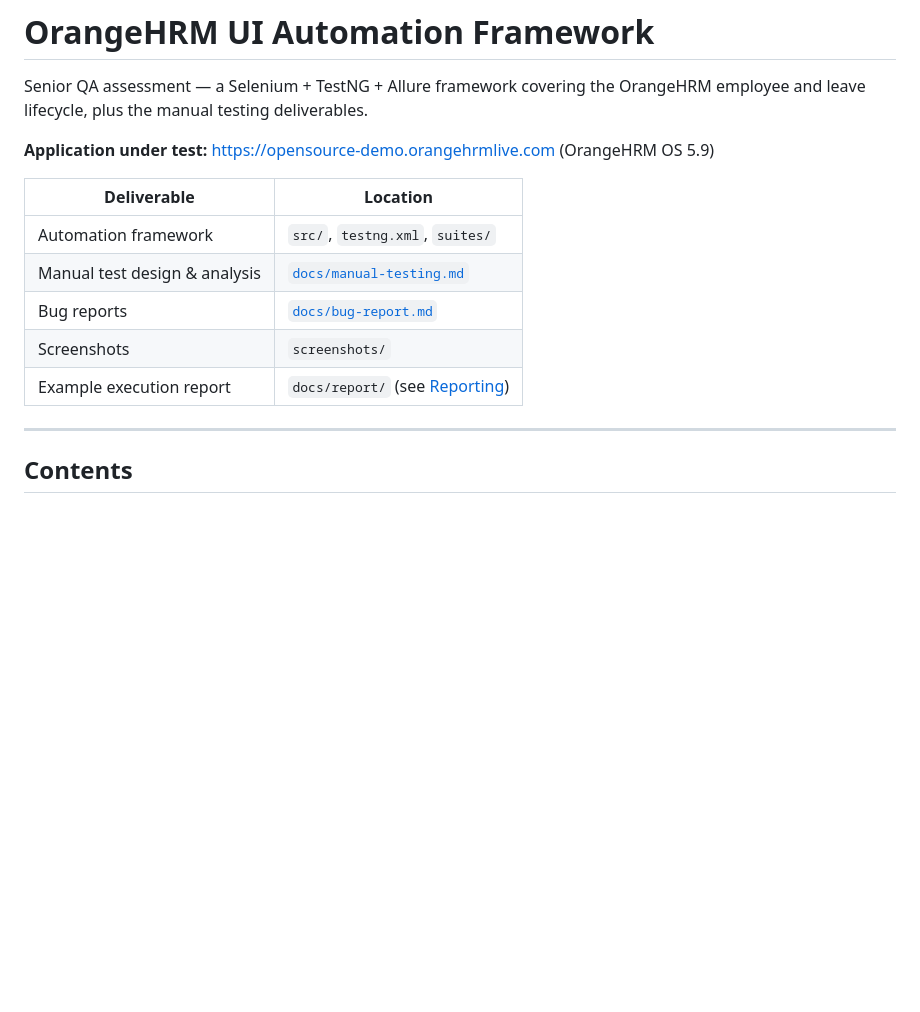
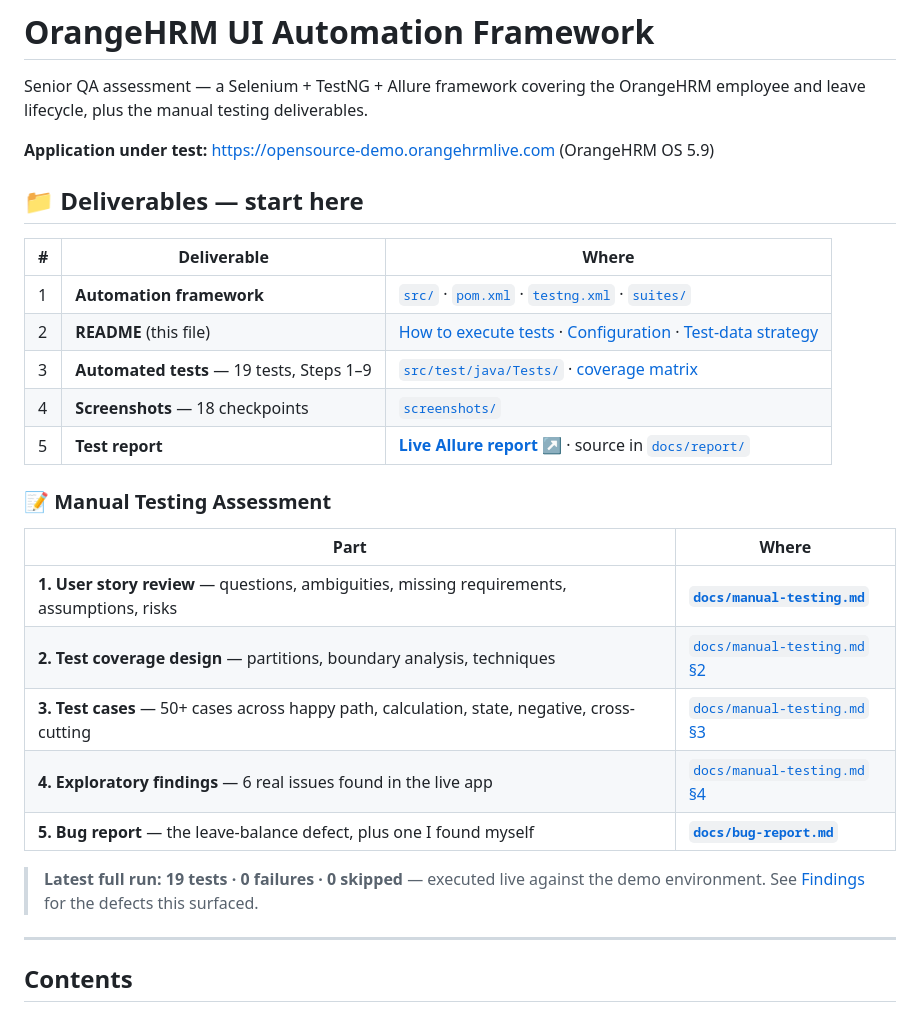
Before and after one commit to 5000hussein/wideBotTask, a Markdown page: README.md, the part around one of its changes. GitHub-like rendering; blank space fills up the shorter version.

```diff
--- a/README.md
+++ b/README.md
@@ -5,13 +5,28 @@ and leave lifecycle, plus the manual testing deliverables.
 
 **Application under test:** https://opensource-demo.orangehrmlive.com (OrangeHRM OS 5.9)
 
-| Deliverable | Location |
+## 📁 Deliverables — start here
+
+| # | Deliverable | Where |
+|---|---|---|
+| 1 | **Automation framework** | [`src/`](src/) · [`pom.xml`](pom.xml) · [`testng.xml`](testng.xml) · [`suites/`](suites/) |
+| 2 | **README** (this file) | [How to execute tests](#how-to-execute-tests) · [Configuration](#configuration) · [Test-data strategy](#test-data-strategy-and-cleanup) |
+| 3 | **Automated tests** — 19 tests, Steps 1–9 | [`src/test/java/Tests/`](src/test/java/Tests/) · [coverage matrix](#scenario-coverage) |
+| 4 | **Screenshots** — 18 checkpoints | [`screenshots/`](screenshots/) |
+| 5 | **Test report** | **[Live Allure report ↗](https://5000hussein.github.io/wideBotTask/report/)** · source in [`docs/report/`](docs/report/) |
+
+### 📝 Manual Testing Assessment
+
+| Part | Where |
 |---|---|
-| Automation framework | `src/`, `testng.xml`, `suites/` |
-| Manual test design & analysis | [`docs/manual-testing.md`](docs/manual-testing.md) |
-| Bug reports | [`docs/bug-report.md`](docs/bug-report.md) |
-| Screenshots | `screenshots/` |
-| Example execution report | `docs/report/` (see [Reporting](#reporting)) |
+| **1. User story review** — questions, ambiguities, missing requirements, assumptions, risks | **[`docs/manual-testing.md`](docs/manual-testing.md#1-what-i-would-raise-before-testing-starts)** |
+| **2. Test coverage design** — partitions, boundary analysis, techniques | [`docs/manual-testing.md` §2](docs/manual-testing.md#2-test-coverage-design) |
+| **3. Test cases** — 50+ cases across happy path, calculation, state, negative, cross-cutting | [`docs/manual-testing.md` §3](docs/manual-testing.md#3-test-cases) |
+| **4. Exploratory findings** — 6 real issues found in the live app | [`docs/manual-testing.md` §4](docs/manual-testing.md#4-what-exploratory-testing-actually-found) |
+| **5. Bug report** — the leave-balance defect, plus one I found myself | **[`docs/bug-report.md`](docs/bug-report.md)** |
+
+> **Latest full run: 19 tests · 0 failures · 0 skipped** — executed live against the demo
+> environment. See [Findings](#findings-from-building-this-suite) for the defects this surfaced.
 
 ---
 
```
Also changed, not shown: other parts of README.md (+29 -0 lines).
